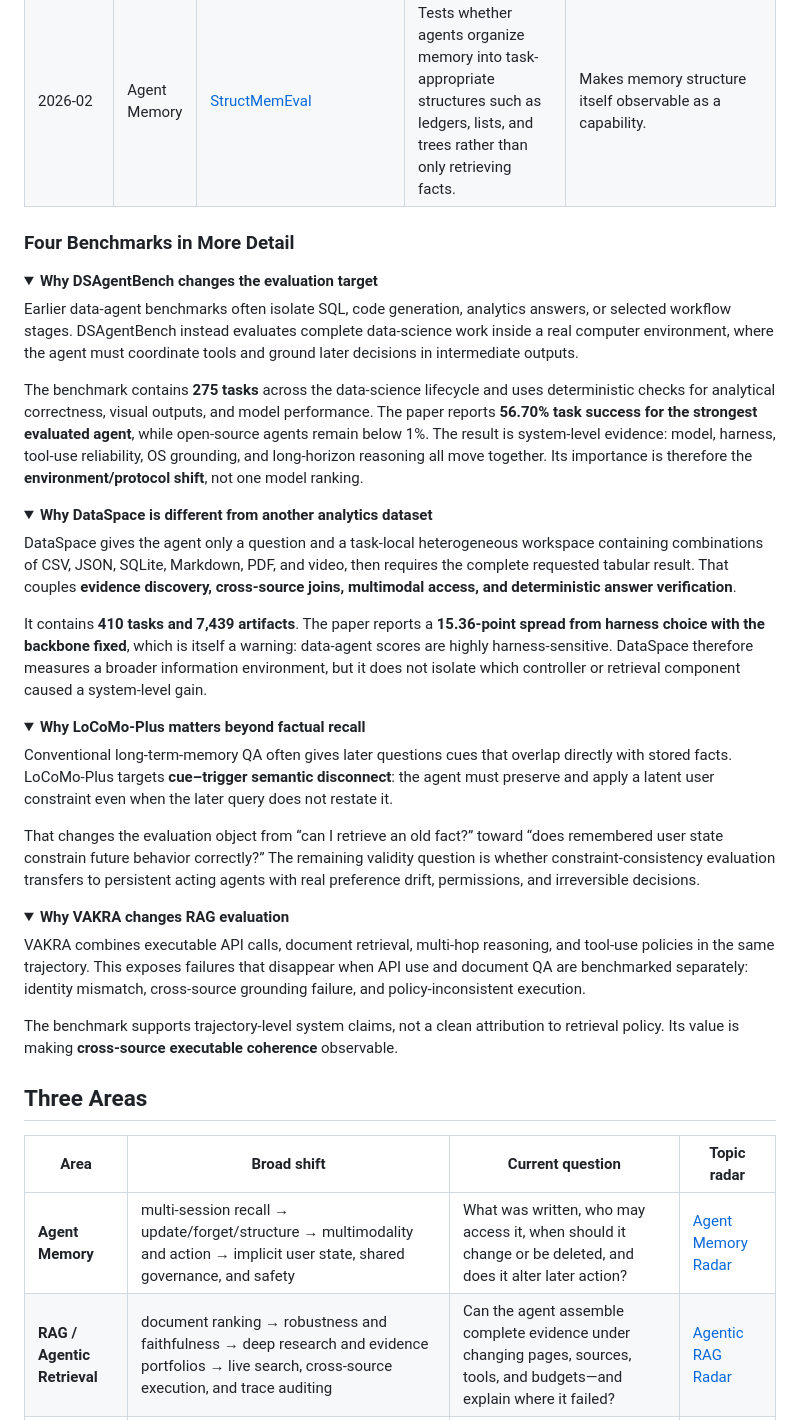
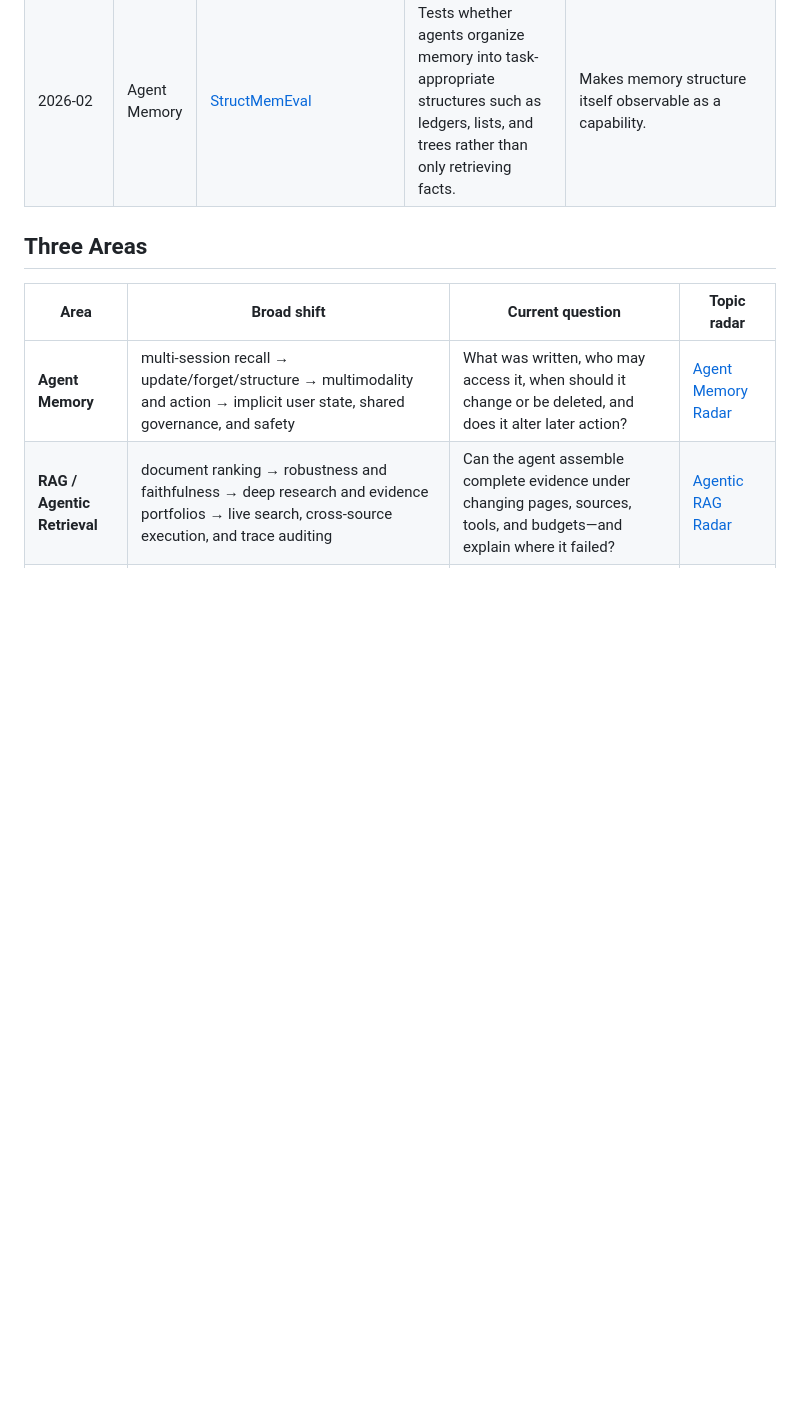
Before and after one commit to H20Zhang/Agent-Benchmark-Radar, a Markdown page: README.en.md, the part around the change. Drawn GitHub-style; folded sections open; blank space fills up the shorter version.

Commit message:
docs: remove benchmark detail folds

```diff
--- a/README.en.md
+++ b/README.en.md
@@ -75,40 +75,6 @@ The window rolls six months back from the registry's latest verification date. S
 | 2026-02 | Agent Memory | [AMA-Bench](https://arxiv.org/abs/2602.22769) <!-- benchmark-id:ama-bench --> | Evaluates long-horizon memory over real and synthetic agent-environment trajectories rather than dialogue-only histories. | Moved agent memory from human-agent dialogue toward machine-generated agent-environment experience and causality. |
 | 2026-02 | Agent Memory | [StructMemEval](https://arxiv.org/abs/2602.11243) <!-- benchmark-id:structmemeval --> | Tests whether agents organize memory into task-appropriate structures such as ledgers, lists, and trees rather than only retrieving facts. | Makes memory structure itself observable as a capability. |
 <!-- RECENT-TIMELINE:END -->
-
-### Four Benchmarks in More Detail
-
-<details><summary><strong>Why DSAgentBench changes the evaluation target</strong></summary>
-
-Earlier data-agent benchmarks often isolate SQL, code generation, analytics answers, or selected workflow stages. DSAgentBench instead evaluates complete data-science work inside a real computer environment, where the agent must coordinate tools and ground later decisions in intermediate outputs.
-
-The benchmark contains **275 tasks** across the data-science lifecycle and uses deterministic checks for analytical correctness, visual outputs, and model performance. The paper reports **56.70% task success for the strongest evaluated agent**, while open-source agents remain below 1%. The result is system-level evidence: model, harness, tool-use reliability, OS grounding, and long-horizon reasoning all move together. Its importance is therefore the **environment/protocol shift**, not one model ranking.
-
-</details>
-
-<details><summary><strong>Why DataSpace is different from another analytics dataset</strong></summary>
-
-DataSpace gives the agent only a question and a task-local heterogeneous workspace containing combinations of CSV, JSON, SQLite, Markdown, PDF, and video, then requires the complete requested tabular result. That couples **evidence discovery, cross-source joins, multimodal access, and deterministic answer verification**.
-
-It contains **410 tasks and 7,439 artifacts**. The paper reports a **15.36-point spread from harness choice with the backbone fixed**, which is itself a warning: data-agent scores are highly harness-sensitive. DataSpace therefore measures a broader information environment, but it does not isolate which controller or retrieval component caused a system-level gain.
-
-</details>
-
-<details><summary><strong>Why LoCoMo-Plus matters beyond factual recall</strong></summary>
-
-Conventional long-term-memory QA often gives later questions cues that overlap directly with stored facts. LoCoMo-Plus targets **cue–trigger semantic disconnect**: the agent must preserve and apply a latent user constraint even when the later query does not restate it.
-
-That changes the evaluation object from “can I retrieve an old fact?” toward “does remembered user state constrain future behavior correctly?” The remaining validity question is whether constraint-consistency evaluation transfers to persistent acting agents with real preference drift, permissions, and irreversible decisions.
-
-</details>
-
-<details><summary><strong>Why VAKRA changes RAG evaluation</strong></summary>
-
-VAKRA combines executable API calls, document retrieval, multi-hop reasoning, and tool-use policies in the same trajectory. This exposes failures that disappear when API use and document QA are benchmarked separately: identity mismatch, cross-source grounding failure, and policy-inconsistent execution.
-
-The benchmark supports trajectory-level system claims, not a clean attribution to retrieval policy. Its value is making **cross-source executable coherence** observable.
-
-</details>
 
 <a id="evolution"></a>
 ## Three Areas
```
Also changed, not shown: README.md (+0 -34 lines).
